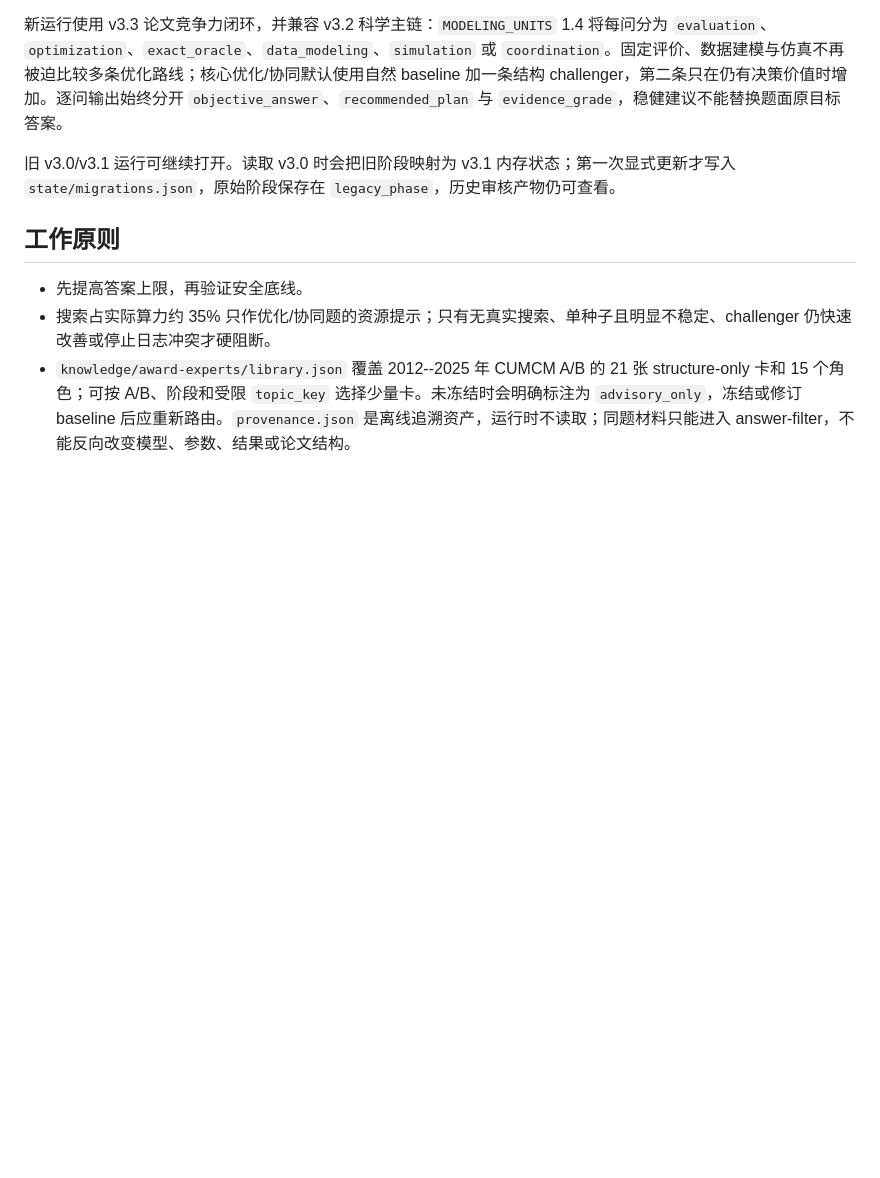
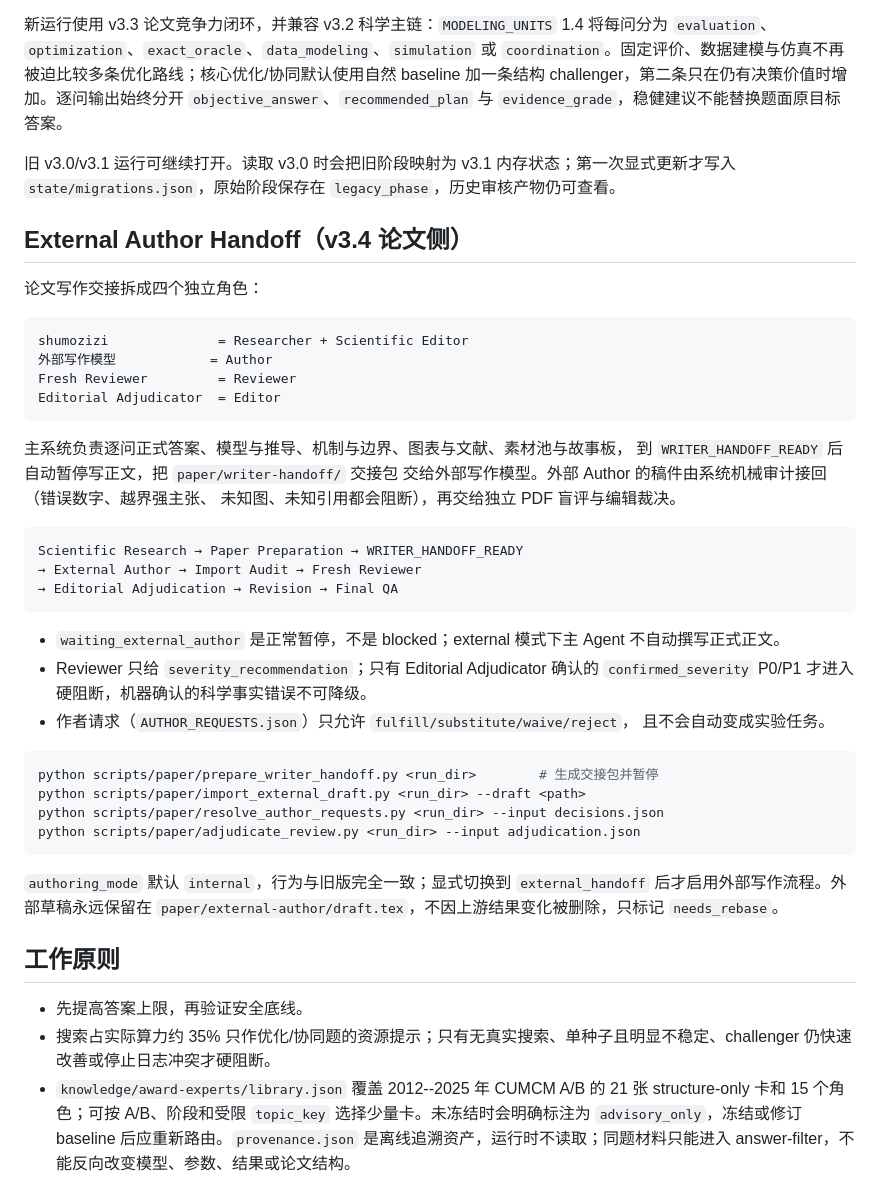
Before and after one commit to zhouwu97/shumozizi, a Markdown page: README.md, the part around the change. Rendered like a GitHub page; blank space fills up the shorter version.

````diff
--- a/README.md
+++ b/README.md
@@ -15,6 +15,47 @@ analysis -> experiment -> paper -> paper_review -> verify -> complete
 新运行使用 v3.3 论文竞争力闭环，并兼容 v3.2 科学主链：`MODELING_UNITS` 1.4 将每问分为 `evaluation`、`optimization`、`exact_oracle`、`data_modeling`、`simulation` 或 `coordination`。固定评价、数据建模与仿真不再被迫比较多条优化路线；核心优化/协同默认使用自然 baseline 加一条结构 challenger，第二条只在仍有决策价值时增加。逐问输出始终分开 `objective_answer`、`recommended_plan` 与 `evidence_grade`，稳健建议不能替换题面原目标答案。
 
 旧 v3.0/v3.1 运行可继续打开。读取 v3.0 时会把旧阶段映射为 v3.1 内存状态；第一次显式更新才写入 `state/migrations.json`，原始阶段保存在 `legacy_phase`，历史审核产物仍可查看。
+
+## External Author Handoff（v3.4 论文侧）
+
+论文写作交接拆成四个独立角色：
+
+```text
+shumozizi              = Researcher + Scientific Editor
+外部写作模型            = Author
+Fresh Reviewer         = Reviewer
+Editorial Adjudicator  = Editor
+```
+
+主系统负责逐问正式答案、模型与推导、机制与边界、图表与文献、素材池与故事板，
+到 `WRITER_HANDOFF_READY` 后自动暂停写正文，把 `paper/writer-handoff/` 交接包
+交给外部写作模型。外部 Author 的稿件由系统机械审计接回（错误数字、越界强主张、
+未知图、未知引用都会阻断），再交给独立 PDF 盲评与编辑裁决。
+
+```text
+Scientific Research → Paper Preparation → WRITER_HANDOFF_READY
+→ External Author → Import Audit → Fresh Reviewer
+→ Editorial Adjudication → Revision → Final QA
+```
+
+- `waiting_external_author` 是正常暂停，不是 blocked；external 模式下主 Agent
+  不自动撰写正式正文。
+- Reviewer 只给 `severity_recommendation`；只有 Editorial Adjudicator 确认的
+  `confirmed_severity` P0/P1 才进入硬阻断，机器确认的科学事实错误不可降级。
+- 作者请求（`AUTHOR_REQUESTS.json`）只允许 `fulfill/substitute/waive/reject`，
+  且不会自动变成实验任务。
+
+```powershell
+python scripts/paper/prepare_writer_handoff.py <run_dir>        # 生成交接包并暂停
+python scripts/paper/import_external_draft.py <run_dir> --draft <path>
+python scripts/paper/resolve_author_requests.py <run_dir> --input decisions.json
+python scripts/paper/adjudicate_review.py <run_dir> --input adjudication.json
+```
+
+`authoring_mode` 默认 `internal`，行为与旧版完全一致；显式切换到
+`external_handoff` 后才启用外部写作流程。外部草稿永远保留在
+`paper/external-author/draft.tex`，不因上游结果变化被删除，只标记
+`needs_rebase`。
 
 ## 工作原则
 
````
Also changed, not shown: AGENTS.md (+28 -0 lines).
